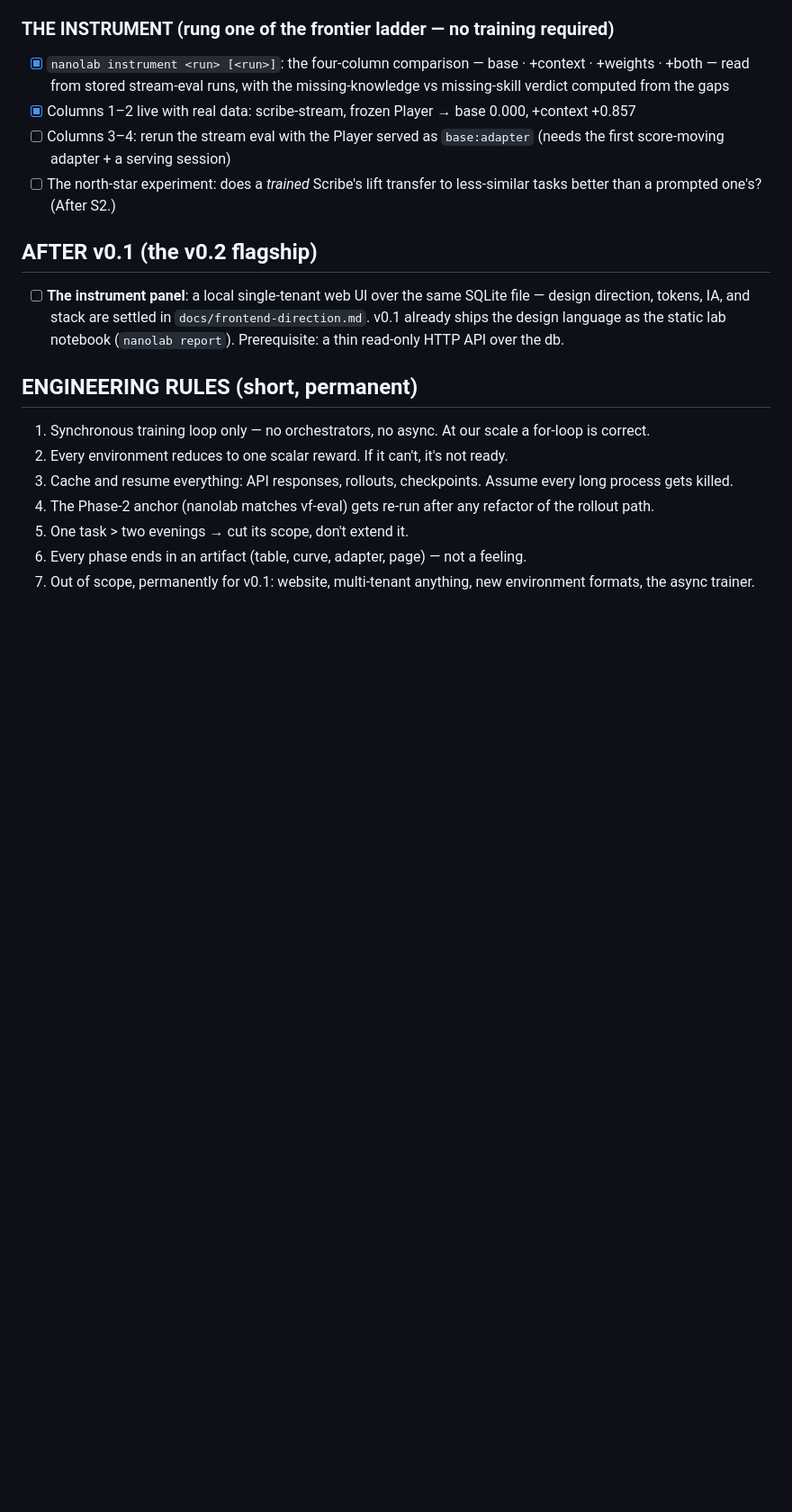
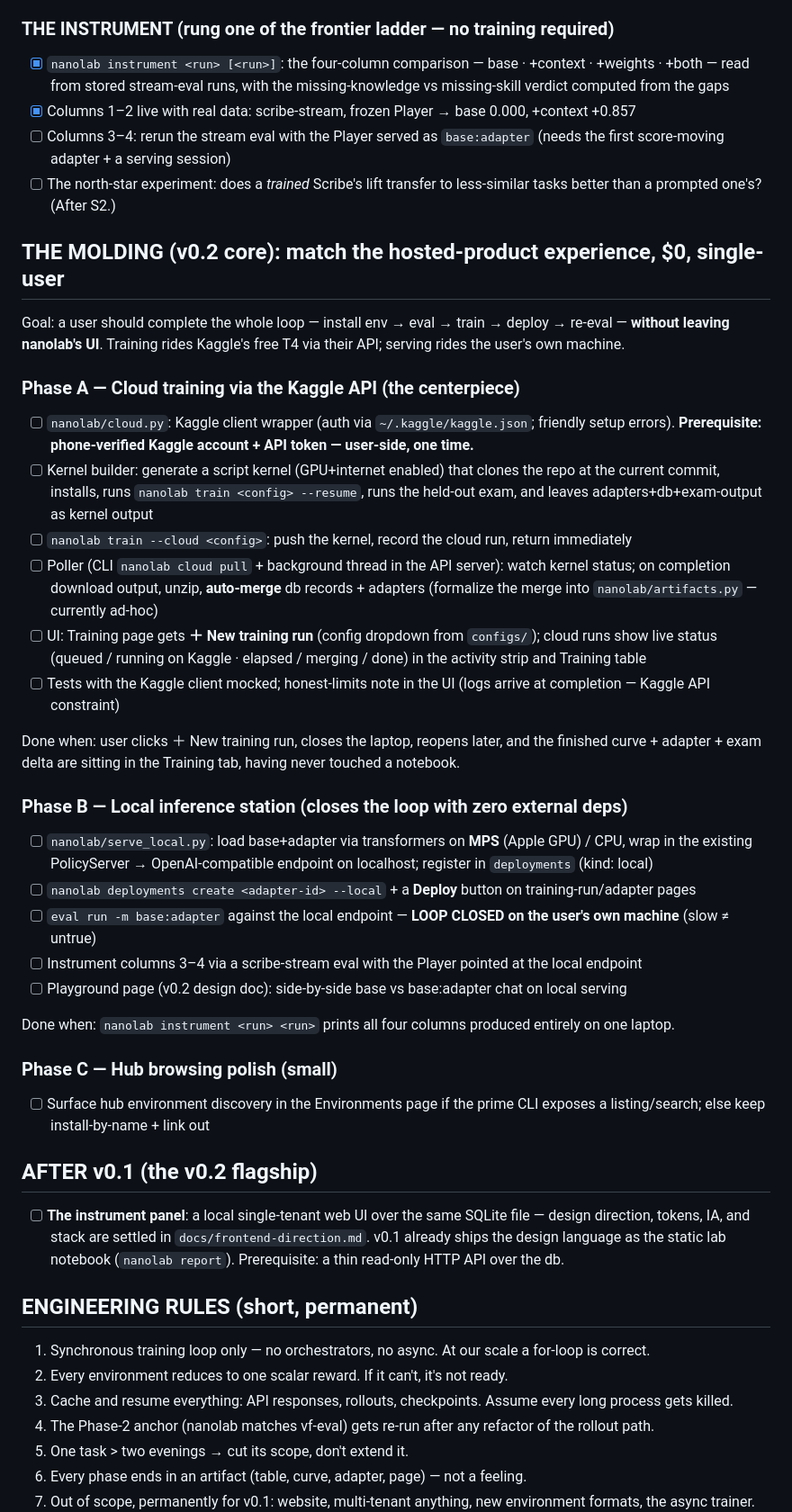
Before and after one commit to khwahish1509/RLPost, a Markdown page: PLAN.md, the part around the change. Shown at 90% size. Rendered like a GitHub page; blank space fills up the shorter version.

Commit message:
Plan the molding: Kaggle-API cloud training + local MPS inference station

```diff
--- a/PLAN.md
+++ b/PLAN.md
@@ -131,6 +131,35 @@ Done when: a small model, trained in our own lab, measurably out-teaches its unt
 - [ ] Columns 3–4: rerun the stream eval with the Player served as `base:adapter` (needs the first score-moving adapter + a serving session)
 - [ ] The north-star experiment: does a *trained* Scribe's lift transfer to less-similar tasks better than a prompted one's? (After S2.)
 
+## THE MOLDING (v0.2 core): match the hosted-product experience, $0, single-user
+
+Goal: a user should complete the whole loop — install env → eval → train → deploy → re-eval — **without leaving nanolab's UI**. Training rides Kaggle's free T4 via their API; serving rides the user's own machine.
+
+### Phase A — Cloud training via the Kaggle API (the centerpiece)
+
+- [ ] `nanolab/cloud.py`: Kaggle client wrapper (auth via `~/.kaggle/kaggle.json`; friendly setup errors). **Prerequisite: phone-verified Kaggle account + API token — user-side, one time.**
+- [ ] Kernel builder: generate a script kernel (GPU+internet enabled) that clones the repo at the current commit, installs, runs `nanolab train <config> --resume`, runs the held-out exam, and leaves adapters+db+exam-output as kernel output
+- [ ] `nanolab train --cloud <config>`: push the kernel, record the cloud run, return immediately
+- [ ] Poller (CLI `nanolab cloud pull` + background thread in the API server): watch kernel status; on completion download output, unzip, **auto-merge** db records + adapters (formalize the merge into `nanolab/artifacts.py` — currently ad-hoc)
+- [ ] UI: Training page gets **＋ New training run** (config dropdown from `configs/`); cloud runs show live status (queued / running on Kaggle · elapsed / merging / done) in the activity strip and Training table
+- [ ] Tests with the Kaggle client mocked; honest-limits note in the UI (logs arrive at completion — Kaggle API constraint)
+
+Done when: user clicks ＋ New training run, closes the laptop, reopens later, and the finished curve + adapter + exam delta are sitting in the Training tab, having never touched a notebook.
+
+### Phase B — Local inference station (closes the loop with zero external deps)
+
+- [ ] `nanolab/serve_local.py`: load base+adapter via transformers on **MPS** (Apple GPU) / CPU, wrap in the existing PolicyServer → OpenAI-compatible endpoint on localhost; register in `deployments` (kind: local)
+- [ ] `nanolab deployments create <adapter-id> --local` + a **Deploy** button on training-run/adapter pages
+- [ ] `eval run -m base:adapter` against the local endpoint — **LOOP CLOSED on the user's own machine** (slow ≠ untrue)
+- [ ] Instrument columns 3–4 via a scribe-stream eval with the Player pointed at the local endpoint
+- [ ] Playground page (v0.2 design doc): side-by-side base vs base:adapter chat on local serving
+
+Done when: `nanolab instrument <run> <run>` prints all four columns produced entirely on one laptop.
+
+### Phase C — Hub browsing polish (small)
+
+- [ ] Surface hub environment discovery in the Environments page if the prime CLI exposes a listing/search; else keep install-by-name + link out
+
 ## AFTER v0.1 (the v0.2 flagship)
 
 - [ ] **The instrument panel**: a local single-tenant web UI over the same SQLite file — design direction, tokens, IA, and stack are settled in `docs/frontend-direction.md`. v0.1 already ships the design language as the static lab notebook (`nanolab report`). Prerequisite: a thin read-only HTTP API over the db.
```
